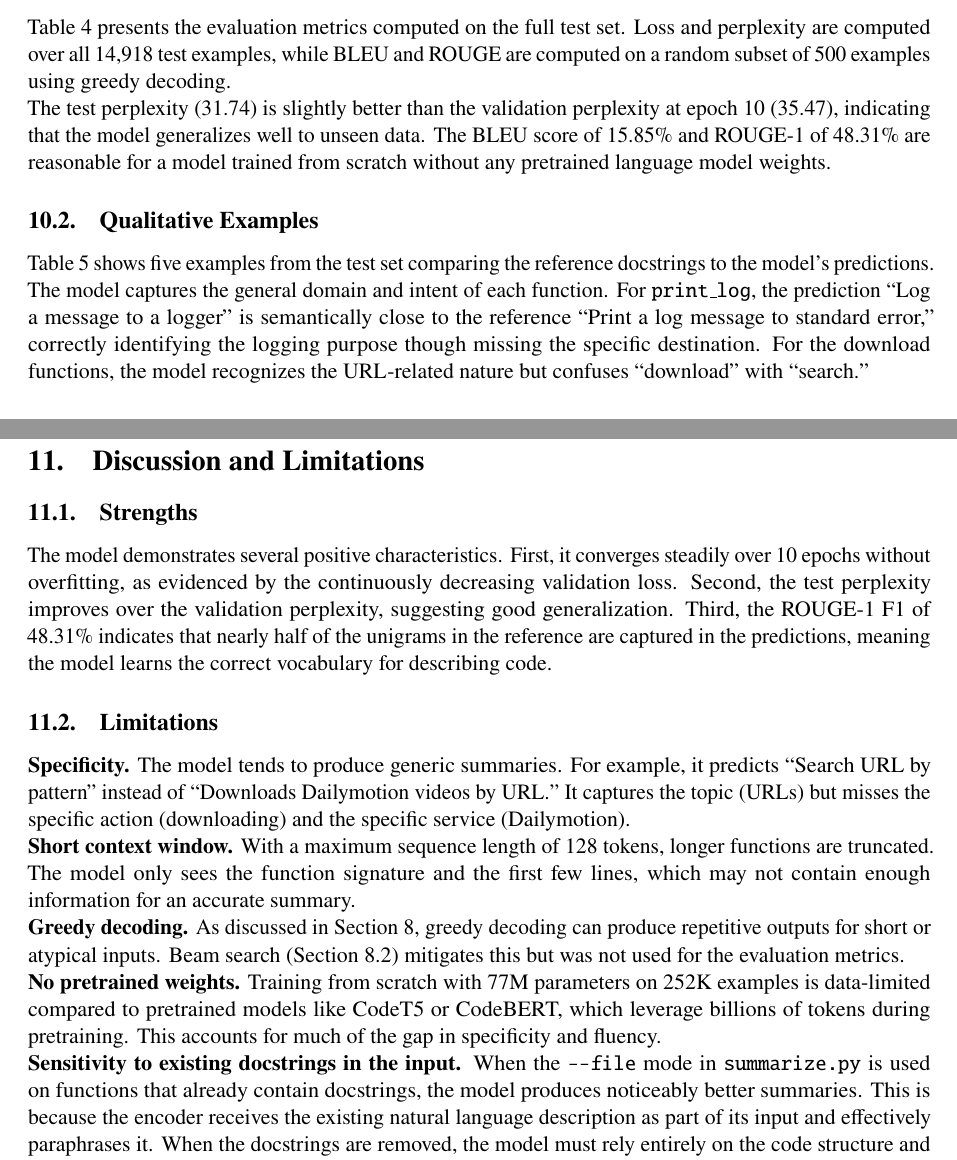
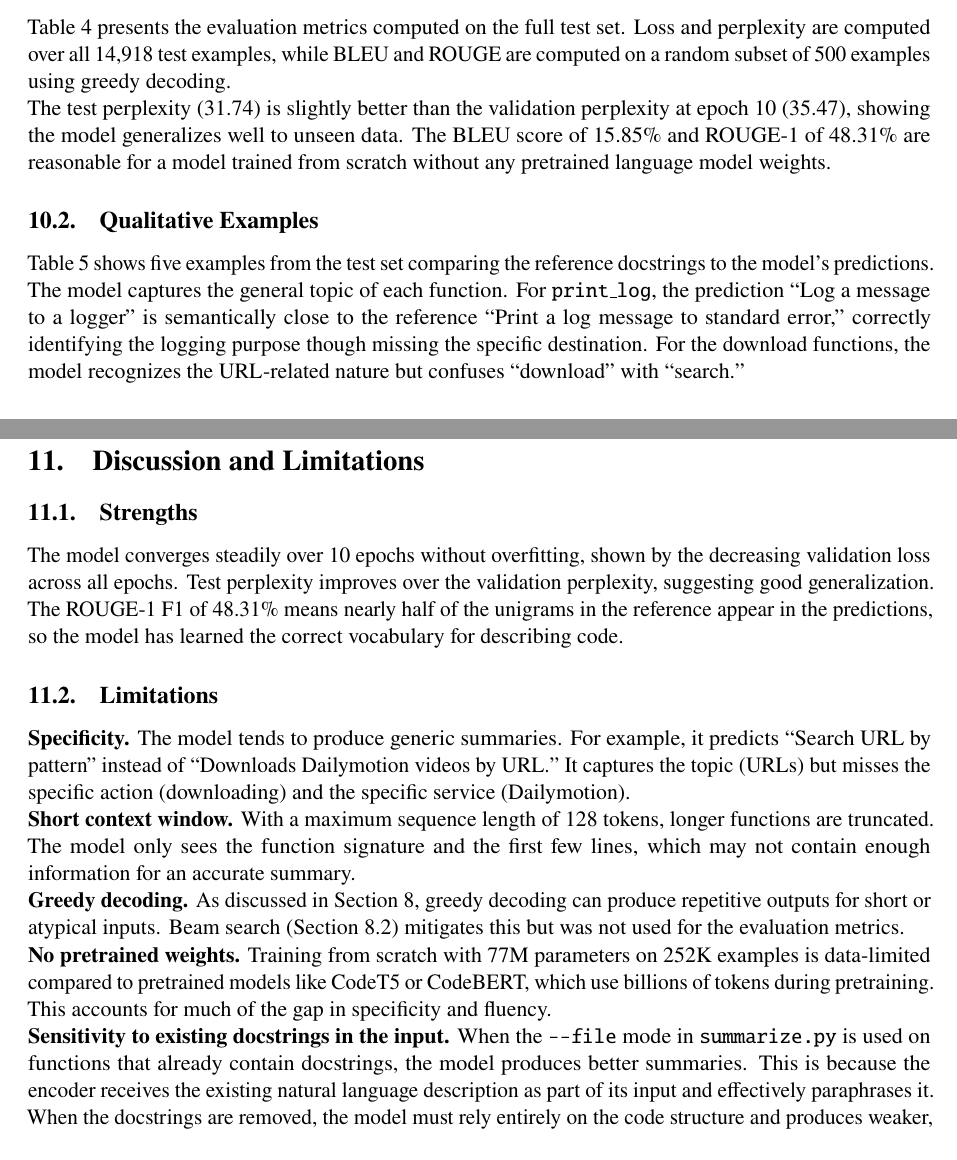
Before and after one commit to sohail0992/PySummarize, a LaTeX document (report/report.tex): two parts of pages 12 and 13 of 14, joined at a grey line, cut so that both start at the same text. Compiled offline with pdfLaTeX.

Commit message:
Update report and add personal note paths to .gitignore
- Author appendix: replace placeholder with Syed Umair Anwar (7172248)
- Tighten phrasing in Discussion and Limitations sections
- README: add multi-line --input example
- .gitignore: exclude personal notes and editor state directories

```diff
--- a/report/report.tex
+++ b/report/report.tex
@@ -556,7 +556,7 @@ ROUGE-L F1 & 0.3814 \\
 \label{tab:test_results}
 \end{table}
 
-The test perplexity (31.74) is slightly better than the validation perplexity at epoch 10 (35.47), indicating that the model generalizes well to unseen data. The BLEU score of 15.85\% and ROUGE-1 of 48.31\% are reasonable for a model trained from scratch without any pretrained language model weights.
+The test perplexity (31.74) is slightly better than the validation perplexity at epoch 10 (35.47), showing the model generalizes well to unseen data. The BLEU score of 15.85\% and ROUGE-1 of 48.31\% are reasonable for a model trained from scratch without any pretrained language model weights.
 
 \subsection{Qualitative Examples}
 
@@ -580,13 +580,13 @@ Table~\ref{tab:qualitative} shows five examples from the test set comparing the
 \label{tab:qualitative}
 \end{table}
 
-The model captures the general domain and intent of each function. For \texttt{print\_log}, the prediction ``Log a message to a logger'' is semantically close to the reference ``Print a log message to standard error,'' correctly identifying the logging purpose though missing the specific destination. For the download functions, the model recognizes the URL-related nature but confuses ``download'' with ``search.''
+The model captures the general topic of each function. For \texttt{print\_log}, the prediction ``Log a message to a logger'' is semantically close to the reference ``Print a log message to standard error,'' correctly identifying the logging purpose though missing the specific destination. For the download functions, the model recognizes the URL-related nature but confuses ``download'' with ``search.''
 
 \section{Discussion and Limitations}
 
 \subsection{Strengths}
 
-The model demonstrates several positive characteristics. First, it converges steadily over 10 epochs without overfitting, as evidenced by the continuously decreasing validation loss. Second, the test perplexity improves over the validation perplexity, suggesting good generalization. Third, the ROUGE-1 F1 of 48.31\% indicates that nearly half of the unigrams in the reference are captured in the predictions, meaning the model learns the correct vocabulary for describing code.
+The model converges steadily over 10 epochs without overfitting, shown by the decreasing validation loss across all epochs. Test perplexity improves over the validation perplexity, suggesting good generalization. The ROUGE-1 F1 of 48.31\% means nearly half of the unigrams in the reference appear in the predictions, so the model has learned the correct vocabulary for describing code.
 
 \subsection{Limitations}
 
@@ -596,9 +596,9 @@ The model demonstrates several positive characteristics. First, it converges ste
 
 \textbf{Greedy decoding.} As discussed in Section~8, greedy decoding can produce repetitive outputs for short or atypical inputs. Beam search (Section~8.2) mitigates this but was not used for the evaluation metrics.
 
-\textbf{No pretrained weights.} Training from scratch with 77M parameters on 252K examples is data-limited compared to pretrained models like CodeT5 or CodeBERT, which leverage billions of tokens during pretraining. This accounts for much of the gap in specificity and fluency.
+\textbf{No pretrained weights.} Training from scratch with 77M parameters on 252K examples is data-limited compared to pretrained models like CodeT5 or CodeBERT, which use billions of tokens during pretraining. This accounts for much of the gap in specificity and fluency.
 
-\textbf{Sensitivity to existing docstrings in the input.} When the \texttt{--file} mode in \texttt{summarize.py} is used on functions that already contain docstrings, the model produces noticeably better summaries. This is because the encoder receives the existing natural language description as part of its input and effectively paraphrases it. When the docstrings are removed, the model must rely entirely on the code structure and produces weaker, more generic outputs. This reveals that a portion of the model's apparent summarization quality on well-documented code comes from re-reading existing documentation rather than true code understanding — a limitation that is masked during standard evaluation since the CodeXGLUE test set does not include pre-existing docstrings in the \texttt{code} field.
+\textbf{Sensitivity to existing docstrings in the input.} When the \texttt{--file} mode in \texttt{summarize.py} is used on functions that already contain docstrings, the model produces better summaries. This is because the encoder receives the existing natural language description as part of its input and effectively paraphrases it. When the docstrings are removed, the model must rely entirely on the code structure and produces weaker, more generic outputs. This reveals that a portion of the model's apparent summarization quality on well-documented code comes from re-reading existing documentation rather than true code understanding. This limitation is masked during standard evaluation since the CodeXGLUE test set does not include pre-existing docstrings in the \texttt{code} field.
 
 \subsection{Possible Improvements}
 
```
Also changed, not shown: README.md, report/report.pdf, report/report.tex (10 more changed lines), 1 other file.
